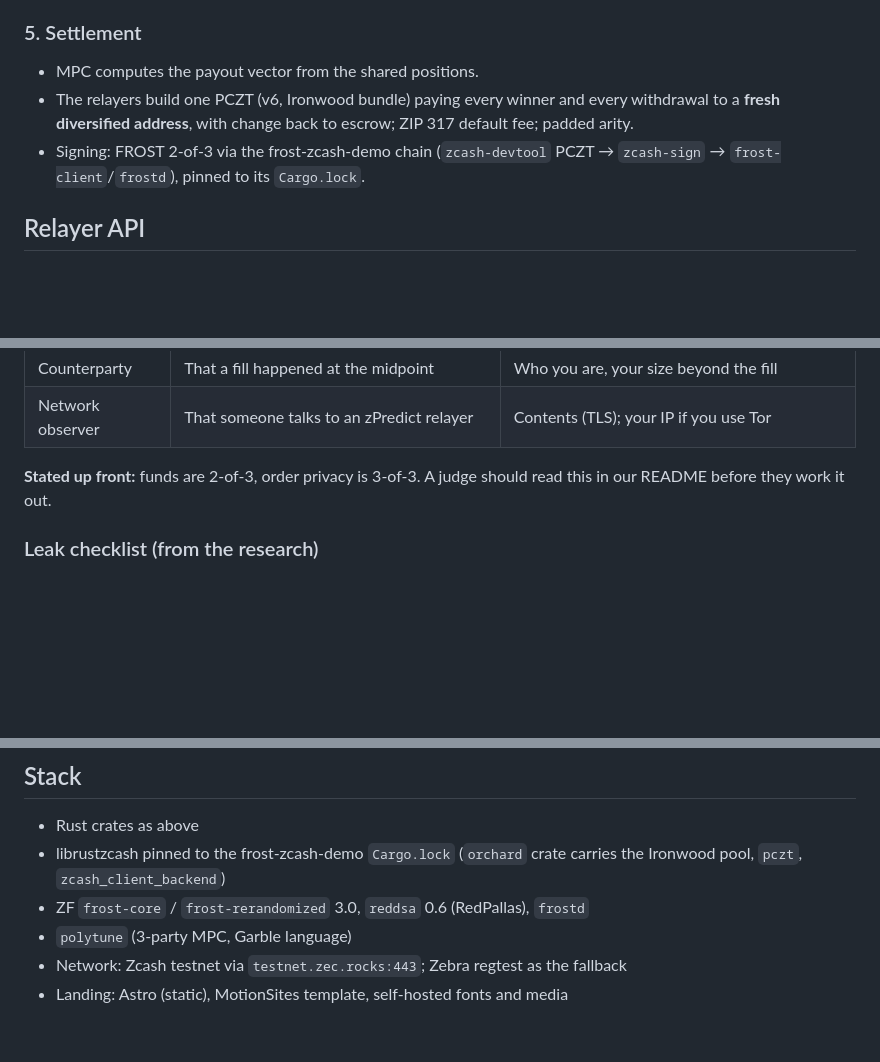
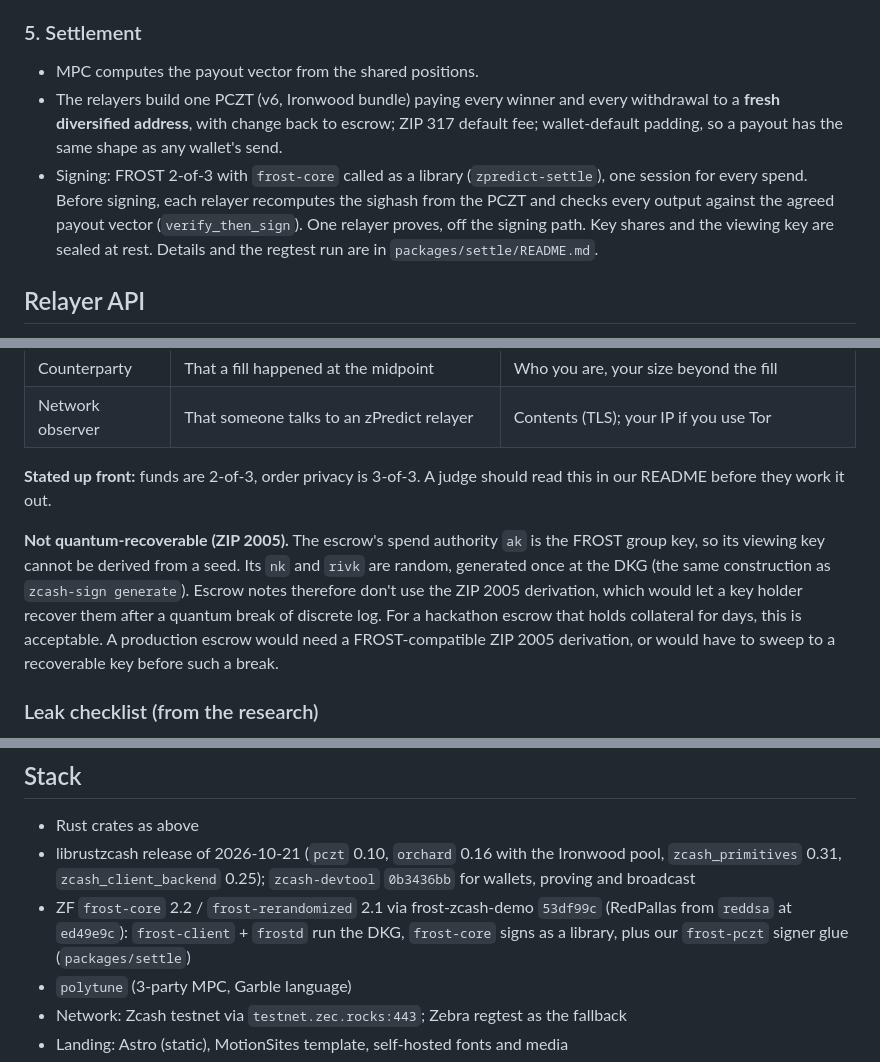
Before and after one commit to zpredict/zpredict, a Markdown page: DESIGN.md, 3 parts joined by grey strips. Drawn GitHub-style; blank space fills up the shorter version.

```diff
--- a/DESIGN.md
+++ b/DESIGN.md
@@ -68,8 +68,8 @@ Judges see four things — the description (read first), the repo, a demo they c
 
 ### 5. Settlement
 - MPC computes the payout vector from the shared positions.
-- The relayers build one PCZT (v6, Ironwood bundle) paying every winner and every withdrawal to a **fresh diversified address**, with change back to escrow; ZIP 317 default fee; padded arity.
-- Signing: FROST 2-of-3 via the frost-zcash-demo chain (`zcash-devtool` PCZT → `zcash-sign` → `frost-client`/`frostd`), pinned to its `Cargo.lock`.
+- The relayers build one PCZT (v6, Ironwood bundle) paying every winner and every withdrawal to a **fresh diversified address**, with change back to escrow; ZIP 317 default fee; wallet-default padding, so a payout has the same shape as any wallet's send.
+- Signing: FROST 2-of-3 with `frost-core` called as a library (`zpredict-settle`), one session for every spend. Before signing, each relayer recomputes the sighash from the PCZT and checks every output against the agreed payout vector (`verify_then_sign`). One relayer proves, off the signing path. Key shares and the viewing key are sealed at rest. Details and the regtest run are in `packages/settle/README.md`.
 
 ## Relayer API
 
@@ -113,6 +113,8 @@ Encodings (all little-endian, identical in `zpredict-core` and `@zpredict/sdk`;
 | Network observer | That someone talks to an zPredict relayer | Contents (TLS); your IP if you use Tor |
 
 **Stated up front:** funds are 2-of-3, order privacy is 3-of-3. A judge should read this in our README before they work it out.
+
+**Not quantum-recoverable (ZIP 2005).** The escrow's spend authority `ak` is the FROST group key, so its viewing key cannot be derived from a seed. Its `nk` and `rivk` are random, generated once at the DKG (the same construction as `zcash-sign generate`). Escrow notes therefore don't use the ZIP 2005 derivation, which would let a key holder recover them after a quantum break of discrete log. For a hackathon escrow that holds collateral for days, this is acceptable. A production escrow would need a FROST-compatible ZIP 2005 derivation, or would have to sweep to a recoverable key before such a break.
 
 ### Leak checklist (from the research)
 - [ ] No transparent address in any product path (deposits, payouts, refunds, change).
@@ -180,8 +182,8 @@ zpredict/
 ## Stack
 
 - Rust crates as above
-- librustzcash pinned to the frost-zcash-demo `Cargo.lock` (`orchard` crate carries the Ironwood pool, `pczt`, `zcash_client_backend`)
-- ZF `frost-core` / `frost-rerandomized` 3.0, `reddsa` 0.6 (RedPallas), `frostd`
+- librustzcash release of 2026-10-21 (`pczt` 0.10, `orchard` 0.16 with the Ironwood pool, `zcash_primitives` 0.31, `zcash_client_backend` 0.25); `zcash-devtool` `0b3436bb` for wallets, proving and broadcast
+- ZF `frost-core` 2.2 / `frost-rerandomized` 2.1 via frost-zcash-demo `53df99c` (RedPallas from `reddsa` at `ed49e9c`): `frost-client` + `frostd` run the DKG, `frost-core` signs as a library, plus our `frost-pczt` signer glue (`packages/settle`)
 - `polytune` (3-party MPC, Garble language)
 - Network: Zcash testnet via `testnet.zec.rocks:443`; Zebra regtest as the fallback
 - Landing: Astro (static), MotionSites template, self-hosted fonts and media
```
Also changed, not shown: packages/settle/README.md (+51 -25 lines).
